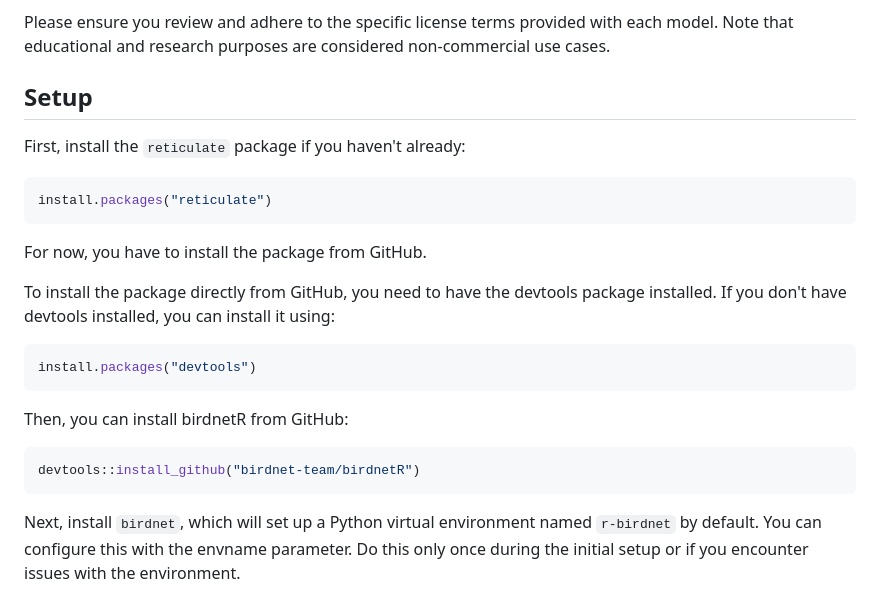
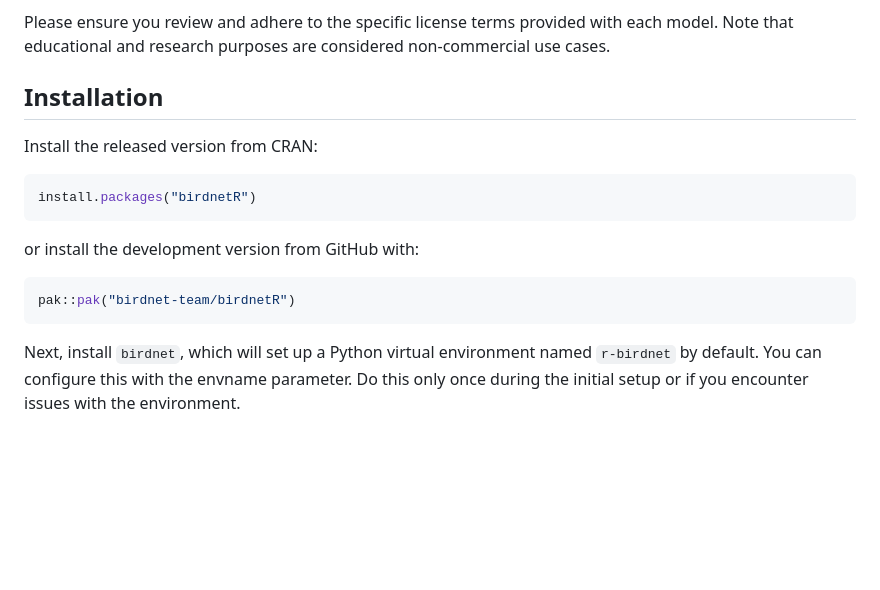
Before and after one commit to birdnet-team/birdnetR, a Markdown page: README.md, the part around the change. Rendered like a GitHub page; blank space fills up the shorter version.

Commit message:
aspirational installation method CRAN :)

````diff
--- a/README.md
+++ b/README.md
@@ -38,26 +38,18 @@ Feel free to use birdnetR for your acoustic analyses and research. If you do, pl
 Please ensure you review and adhere to the specific license terms provided with each model. Note that educational and research purposes are considered non-commercial use cases.
 
 
-## Setup
+## Installation
 
-First, install the `reticulate` package if you haven't already:
+Install the released version from CRAN:
 
 ```r
-install.packages("reticulate")
+install.packages("birdnetR")
 ```
 
-For now, you have to install the package from GitHub.
-
-To install the package directly from GitHub, you need to have the devtools package installed. If you don't have devtools installed, you can install it using:
+or install the development version from GitHub with:
 
 ```r
-install.packages("devtools")
-```
-
-Then, you can install birdnetR from GitHub:
-
-```r
-devtools::install_github("birdnet-team/birdnetR")
+pak::pak("birdnet-team/birdnetR")
 ```
 
 Next, install `birdnet`, which will set up a Python virtual environment named `r-birdnet` by default. You can configure this with the envname parameter. Do this only once during the initial setup or if you encounter issues with the environment.
````
